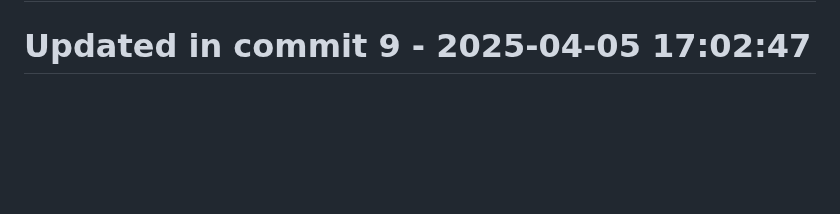
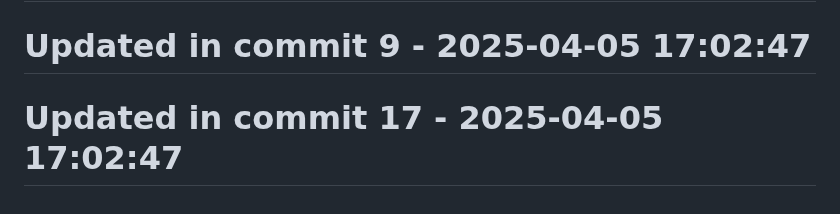
Before and after one commit to llamasearchai/llamalaw, a Markdown page: README.md, the part around the change. Drawn GitHub-style; blank space fills up the shorter version.

Commit message:
feat: Create README functionality

```diff
--- a/README.md
+++ b/README.md
@@ -272,3 +272,5 @@ MIT License
 # Updated in commit 1 - 2025-04-05 17:02:47
 
 # Updated in commit 9 - 2025-04-05 17:02:47
+
+# Updated in commit 17 - 2025-04-05 17:02:47
```
